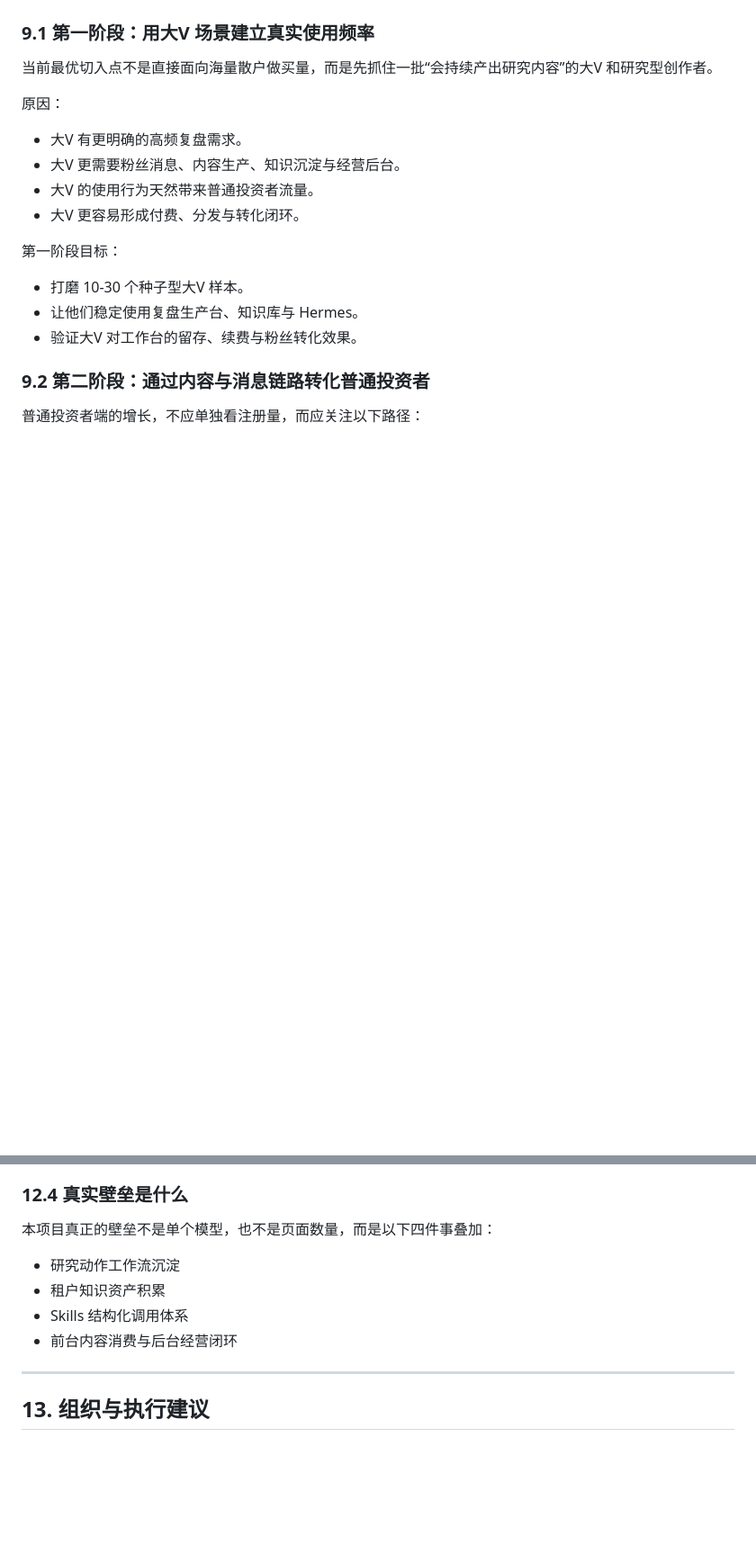
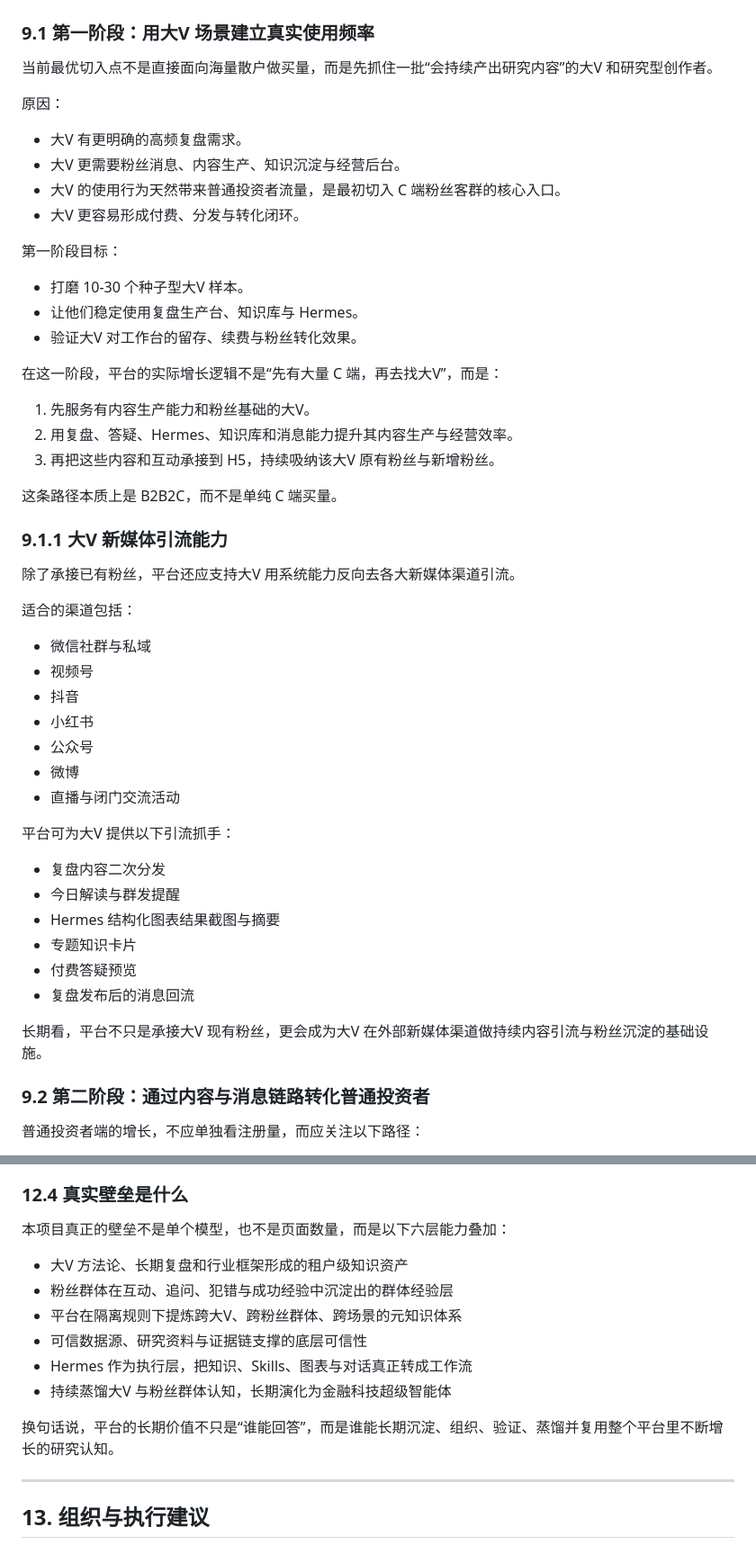
Before and after one commit to figo645/gangtise_demo, a Markdown page: 商业计划书.md, 2 parts joined by grey strips. Shown at 90% size. Drawn GitHub-style; blank space fills up the shorter version.

```diff
--- a/商业计划书.md
+++ b/商业计划书.md
@@ -491,7 +565,7 @@ Hermes 当前具备两种产品模式：
 
 - 大V 有更明确的高频复盘需求。
 - 大V 更需要粉丝消息、内容生产、知识沉淀与经营后台。
-- 大V 的使用行为天然带来普通投资者流量。
+- 大V 的使用行为天然带来普通投资者流量，是最初切入 C 端粉丝客群的核心入口。
 - 大V 更容易形成付费、分发与转化闭环。
 
 第一阶段目标：
@@ -499,6 +573,39 @@ Hermes 当前具备两种产品模式：
 - 打磨 10-30 个种子型大V 样本。
 - 让他们稳定使用复盘生产台、知识库与 Hermes。
 - 验证大V 对工作台的留存、续费与粉丝转化效果。
+
+在这一阶段，平台的实际增长逻辑不是“先有大量 C 端，再去找大V”，而是：
+
+1. 先服务有内容生产能力和粉丝基础的大V。
+2. 用复盘、答疑、Hermes、知识库和消息能力提升其内容生产与经营效率。
+3. 再把这些内容和互动承接到 H5，持续吸纳该大V 原有粉丝与新增粉丝。
+
+这条路径本质上是 B2B2C，而不是单纯 C 端买量。
+
+### 9.1.1 大V 新媒体引流能力
+
+除了承接已有粉丝，平台还应支持大V 用系统能力反向去各大新媒体渠道引流。
+
+适合的渠道包括：
+
+- 微信社群与私域
+- 视频号
+- 抖音
+- 小红书
+- 公众号
+- 微博
+- 直播与闭门交流活动
+
+平台可为大V 提供以下引流抓手：
+
+- 复盘内容二次分发
+- 今日解读与群发提醒
+- Hermes 结构化图表结果截图与摘要
+- 专题知识卡片
+- 付费答疑预览
+- 复盘发布后的消息回流
+
+长期看，平台不只是承接大V 现有粉丝，更会成为大V 在外部新媒体渠道做持续内容引流与粉丝沉淀的基础设施。
 
 ### 9.2 第二阶段：通过内容与消息链路转化普通投资者
 
@@ -648,12 +755,16 @@ Hermes 当前具备两种产品模式：
 
 ### 12.4 真实壁垒是什么
 
-本项目真正的壁垒不是单个模型，也不是页面数量，而是以下四件事叠加：
+本项目真正的壁垒不是单个模型，也不是页面数量，而是以下六层能力叠加：
 
-- 研究动作工作流沉淀
-- 租户知识资产积累
-- Skills 结构化调用体系
-- 前台内容消费与后台经营闭环
+- 大V 方法论、长期复盘和行业框架形成的租户级知识资产
+- 粉丝群体在互动、追问、犯错与成功经验中沉淀出的群体经验层
+- 平台在隔离规则下提炼跨大V、跨粉丝群体、跨场景的元知识体系
+- 可信数据源、研究资料与证据链支撑的底层可信性
+- Hermes 作为执行层，把知识、Skills、图表与对话真正转成工作流
+- 持续蒸馏大V 与粉丝群体认知，长期演化为金融科技超级智能体
+
+换句话说，平台的长期价值不只是“谁能回答”，而是谁能长期沉淀、组织、验证、蒸馏并复用整个平台里不断增长的研究认知。
 
 ---
 
```
Also changed, not shown: other parts of 商业计划书.md (+74 -0 lines).
